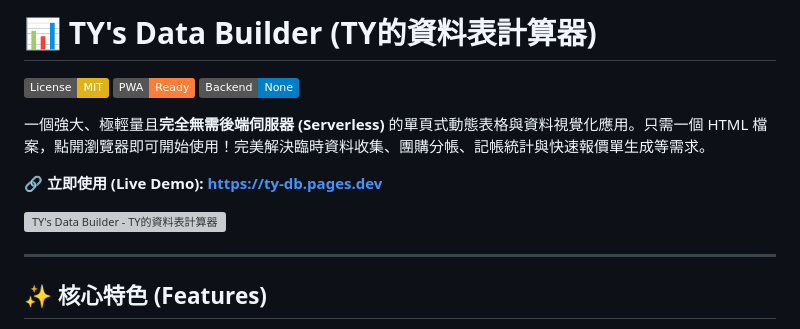
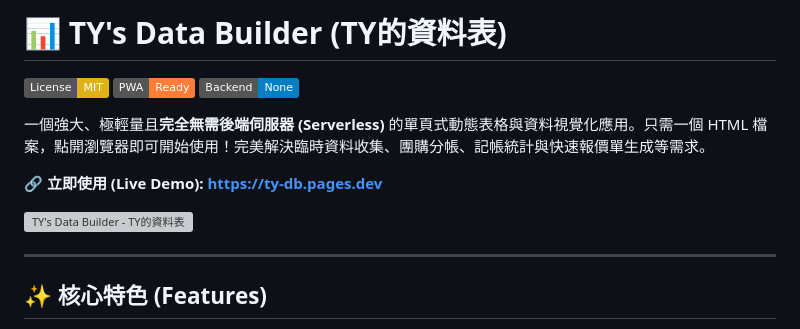
Before and after one commit to tyroneyeh/DataBuilder, a Markdown page: README.md, the part around the change. GitHub-like rendering; badges without logos; grey boxes are pictures that could not be loaded.

Commit message:
Revise title in README for clarity
Updated the title in the README to remove '計算器' and make it more concise.

```diff
--- a/README.md
+++ b/README.md
@@ -1,4 +1,4 @@
-# 📊 TY's Data Builder (TY的資料表計算器)
+# 📊 TY's Data Builder (TY的資料表)
 
 [![License: MIT](https://img.shields.io/badge/License-MIT-yellow.svg)](https://opensource.org/licenses/MIT)
 [![PWA Ready](https://img.shields.io/badge/PWA-Ready-orange.svg)](https://en.wikipedia.org/wiki/Progressive_web_app)
@@ -8,7 +8,7 @@
 
 **🔗 立即使用 (Live Demo): [https://ty-db.pages.dev](https://ty-db.pages.dev)**
 
-![TY's Data Builder - TY的資料表計算器](https://ty-db.pages.dev/databuilder.png)
+![TY's Data Builder - TY的資料表](https://ty-db.pages.dev/databuilder.png)
 
 ---
 
```
